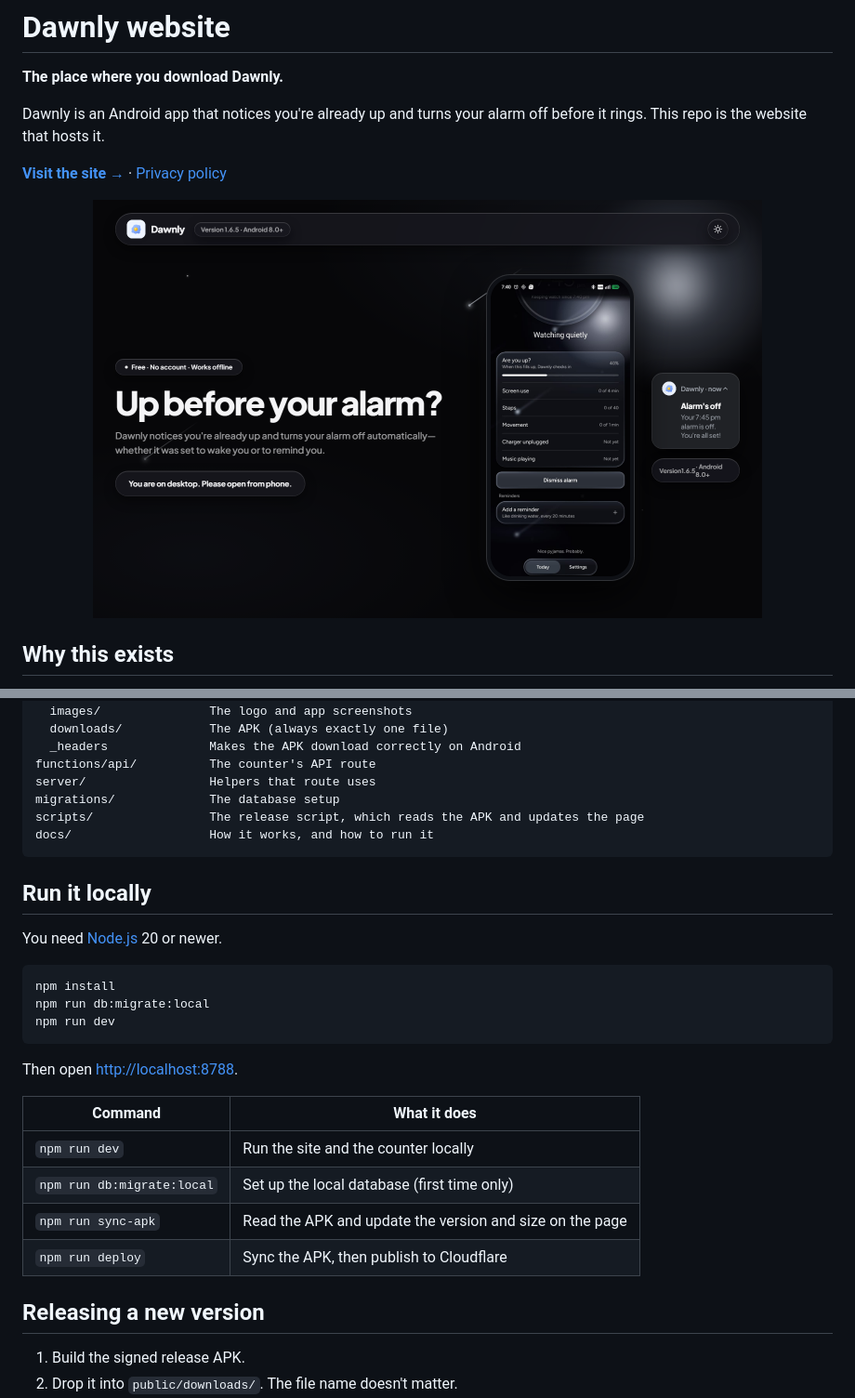
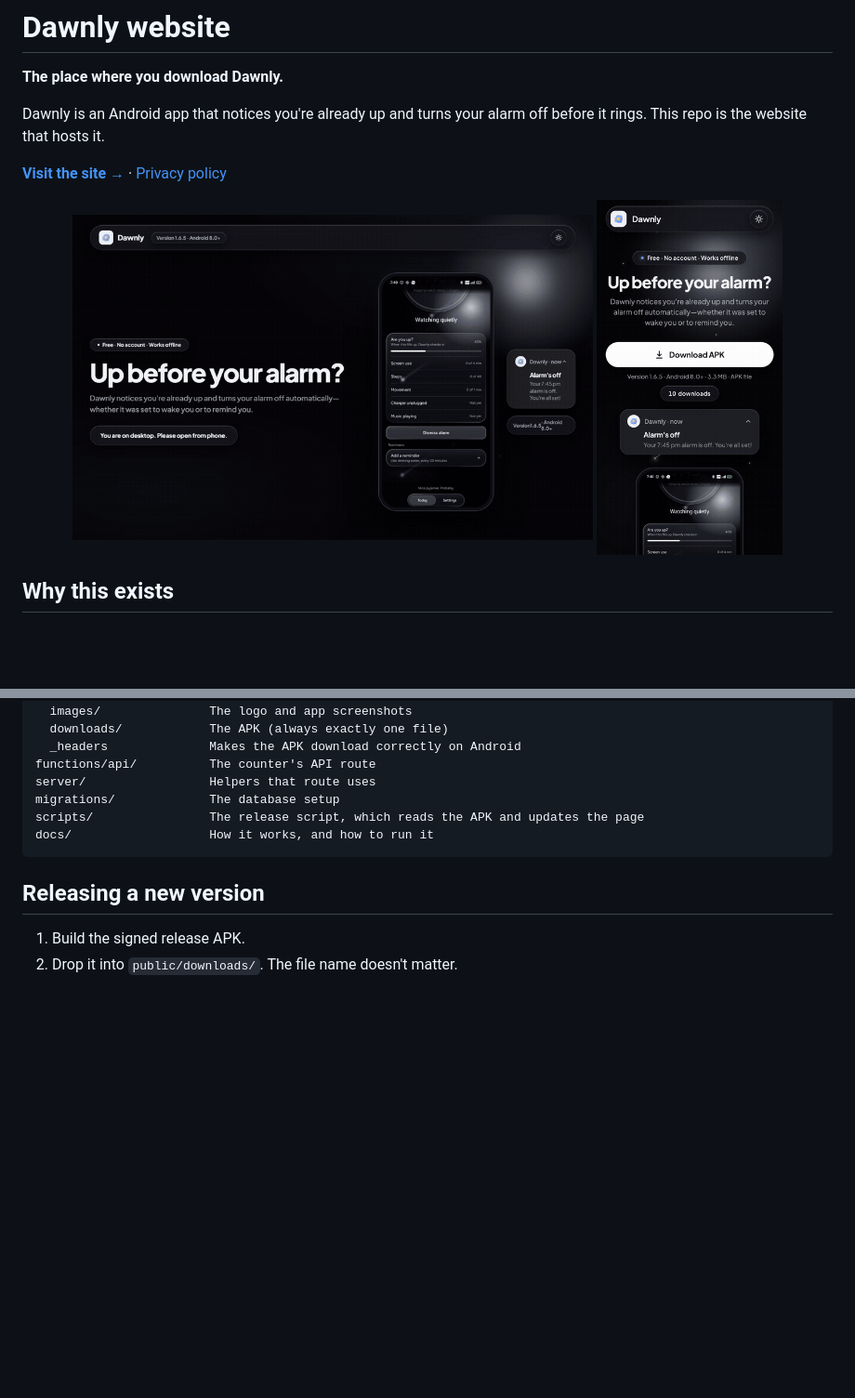
Before and after one commit to AryanLanke/dawnly-firstlight, a Markdown page: README.md, 2 parts joined by grey strips. Shown at 93% size. GitHub-like rendering; pictures changed too: docs/images/website-desktop.gif (added), docs/images/website-desktop.png (deleted), docs/images/website-phone.gif (added); blank space fills up the shorter version.

Commit message:
Show live GIFs of the website in the README and drop the local-run section

````diff
--- a/README.md
+++ b/README.md
@@ -7,7 +7,8 @@ Dawnly is an Android app that notices you're already up and turns your alarm off
 **[Visit the site →](https://dawnly-website.pages.dev)** · [Privacy policy](https://dawnly-website.pages.dev/privacy)
 
 <p align="center">
-  <img src="docs/images/website-desktop.png" width="720" alt="The Dawnly website on desktop, showing the headline, the download notice and a phone preview of the app">
+  <img src="docs/images/website-desktop.gif" width="560" alt="The Dawnly website on desktop, switching between dark and light mode">
+  <img src="docs/images/website-phone.gif" width="200" alt="The Dawnly website on a phone in dark mode: tapping Download APK, then Yes, download it">
 </p>
 
 ## Why this exists
@@ -60,25 +61,6 @@ scripts/                The release script, which reads the APK and updates the
 docs/                   How it works, and how to run it
 ```
 
-## Run it locally
-
-You need [Node.js](https://nodejs.org) 20 or newer.
-
-```bash
-npm install
-npm run db:migrate:local
-npm run dev
-```
-
-Then open [http://localhost:8788](http://localhost:8788).
-
-| Command | What it does |
-| --- | --- |
-| `npm run dev` | Run the site and the counter locally |
-| `npm run db:migrate:local` | Set up the local database (first time only) |
-| `npm run sync-apk` | Read the APK and update the version and size on the page |
-| `npm run deploy` | Sync the APK, then publish to Cloudflare |
-
 ## Releasing a new version
 
 1. Build the signed release APK.
````
